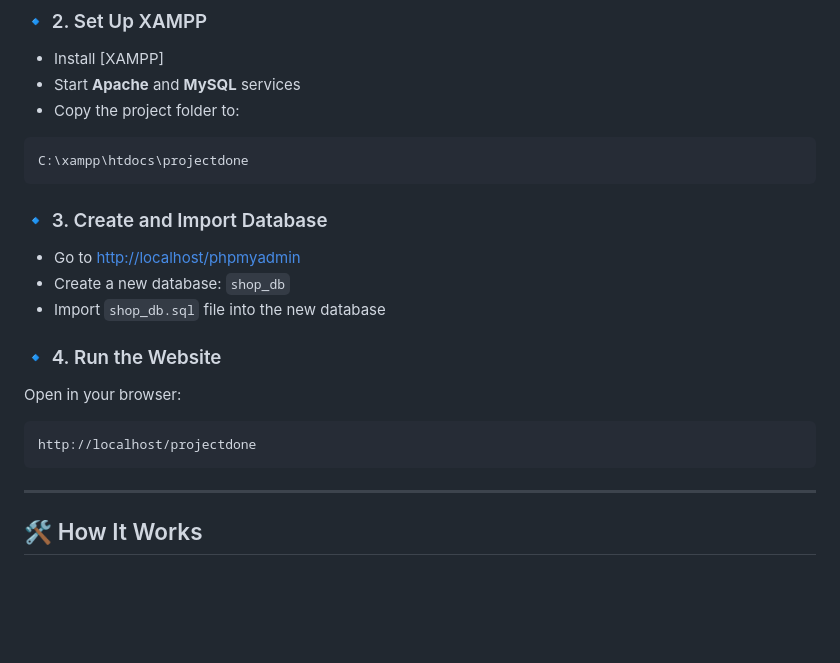
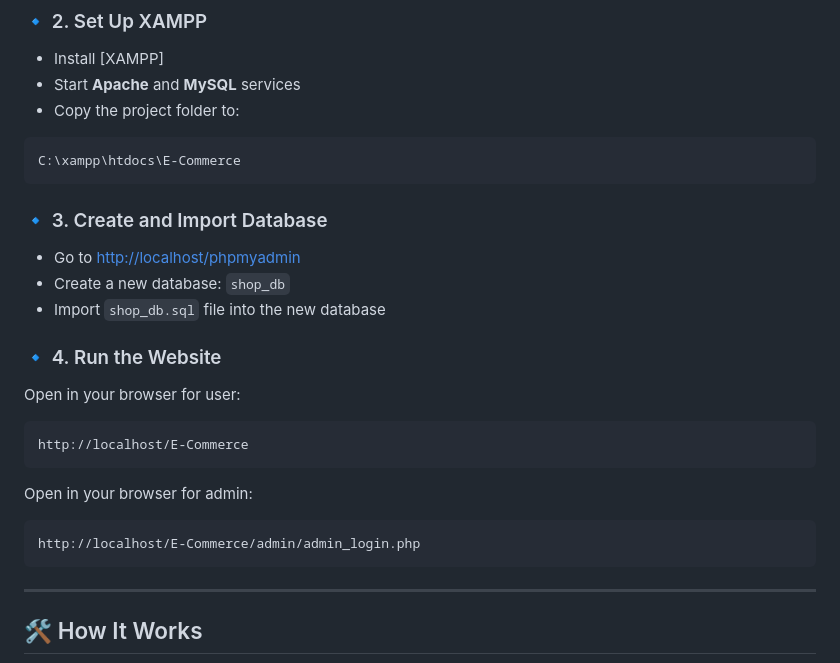
Before and after one commit to Ujjal57/E-Commerce, a Markdown page: README.md, the part around the change. Drawn GitHub-style; blank space fills up the shorter version.

````diff
--- a/README.md
+++ b/README.md
@@ -91,7 +91,7 @@ cd E-Commerce
 - Copy the project folder to:
 
 ```makefile
-C:\xampp\htdocs\projectdone
+C:\xampp\htdocs\E-Commerce
 ```
 
 ### 🔹 3. Create and Import Database
@@ -102,10 +102,15 @@ C:\xampp\htdocs\projectdone
 
 ### 🔹 4. Run the Website
 
-Open in your browser:
+Open in your browser for user:
 
 ```arduino
-http://localhost/projectdone
+http://localhost/E-Commerce
+```
+Open in your browser for admin:
+
+```arduino
+http://localhost/E-Commerce/admin/admin_login.php
 ```
 
 ---
````
